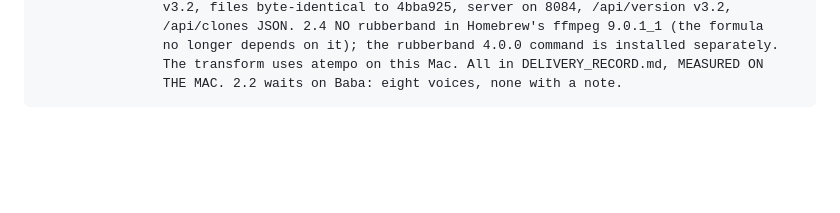
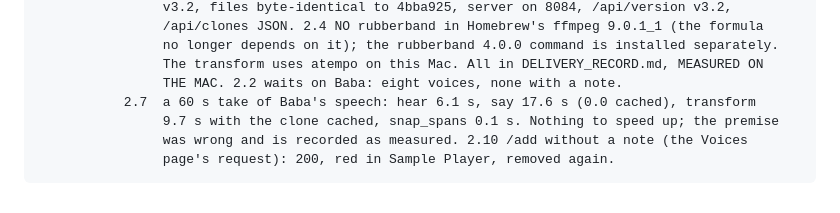
Before and after one commit to markoboskoauroville/SAMPLE_PLAYER_MACOS, a Markdown page: CLAUDE_CODE_FINISH.md, the part around one of its changes. GitHub-like rendering; blank space fills up the shorter version.

```diff
--- a/CLAUDE_CODE_FINISH.md
+++ b/CLAUDE_CODE_FINISH.md
@@ -379,3 +379,7 @@ Each session adds a line: date, what was ticked, commits, what is blocking.
                     no longer depends on it); the rubberband 4.0.0 command is installed separately.
                     The transform uses atempo on this Mac. All in DELIVERY_RECORD.md, MEASURED ON
                     THE MAC. 2.2 waits on Baba: eight voices, none with a note.
+               2.7  a 60 s take of Baba's speech: hear 6.1 s, say 17.6 s (0.0 cached), transform
+                    9.7 s with the clone cached, snap_spans 0.1 s. Nothing to speed up; the premise
+                    was wrong and is recorded as measured. 2.10 /add without a note (the Voices
+                    page's request): 200, red in Sample Player, removed again.
```
Also changed, not shown: other parts of CLAUDE_CODE_FINISH.md (+2 -2 lines), DELIVERY_RECORD.md (+11 -1 lines).
